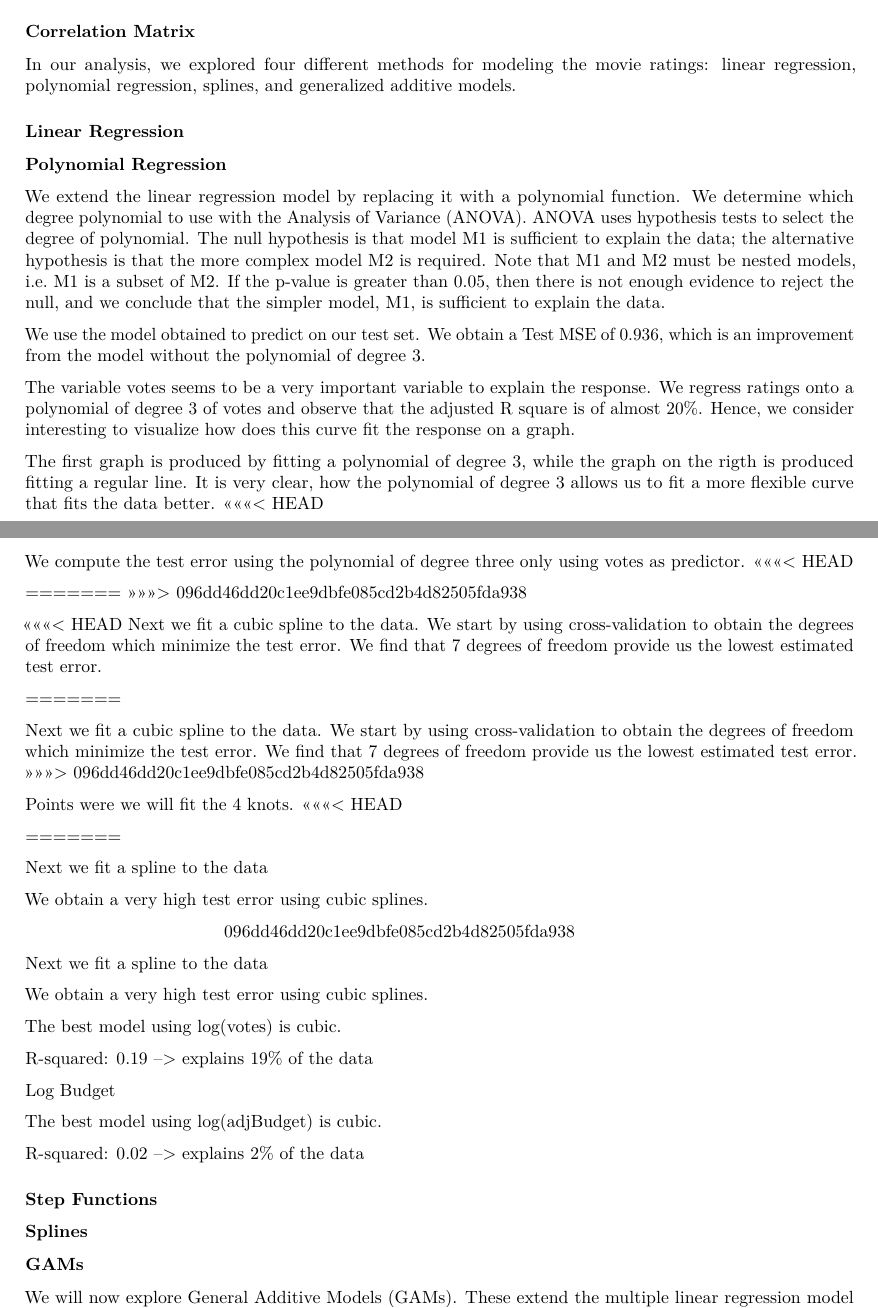
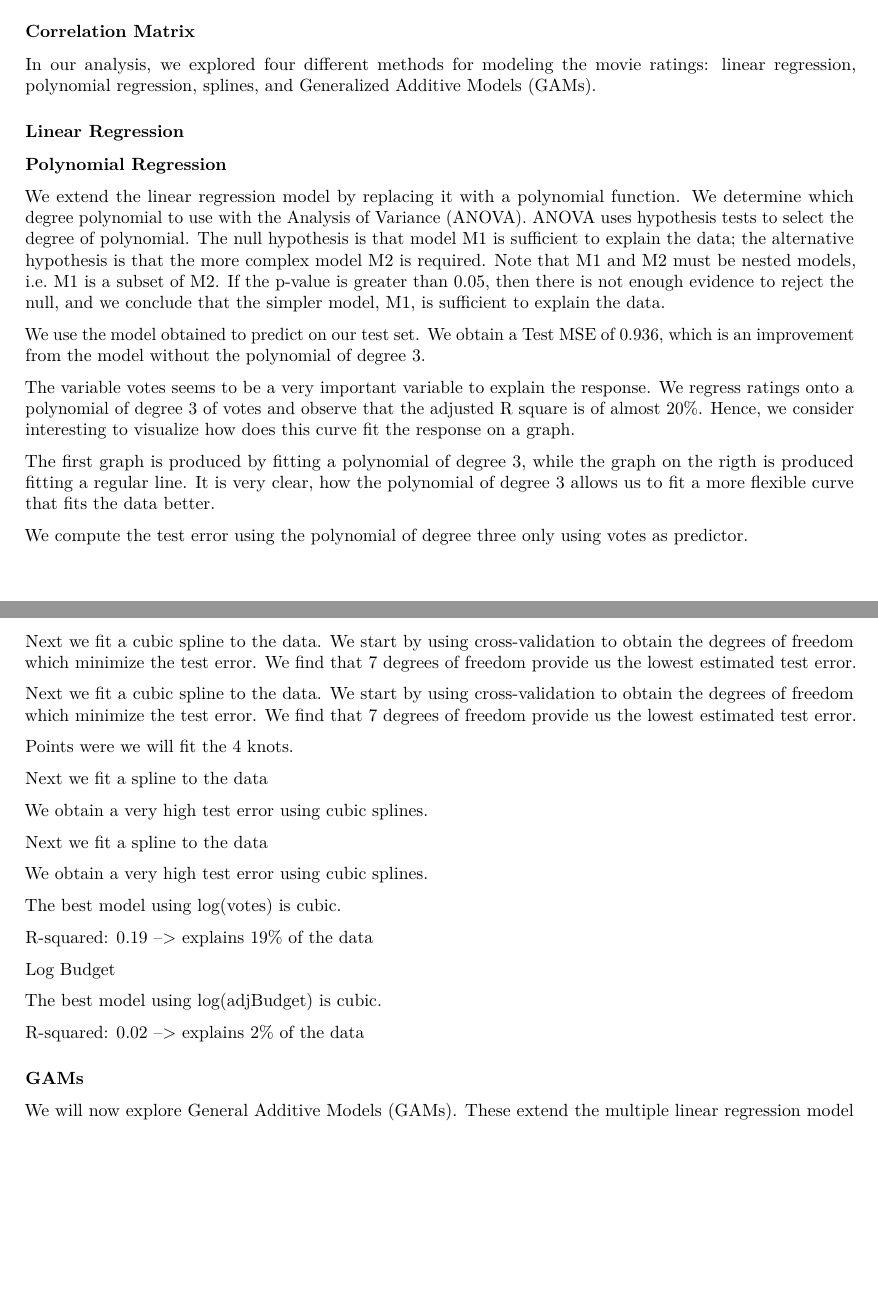
Before and after one commit to caremorris/movie-analysis, an R Markdown document (MovieAnalysis.Rmd): two parts of pages 3 and 4 of 5 before the commit and two parts of pages 3 and 4 of 4 after it, joined at a grey line, cut so that both start at the same text, the shorter picture padded with empty space. Rendered offline with R 4.5, knitr and Pandoc, then LaTeX, with nearby package versions; the code chunks are not run, so their results and figures are left out.

Commit message:
Formatting

````diff
--- a/MovieAnalysis.Rmd
+++ b/MovieAnalysis.Rmd
@@ -281,7 +281,7 @@ MSE.test
 
 ### Correlation Matrix
 
-In our analysis, we explored four different methods for modeling the movie ratings: linear regression, polynomial regression, splines, and generalized additive models.
+In our analysis, we explored four different methods for modeling the movie ratings: linear regression, polynomial regression, splines, and Generalized Additive Models (GAMs).
 
 ### Linear Regression
 
@@ -349,5 +349,4 @@ summary(lm.log.votes.3)
 ```
 
 The first graph is produced by fitting a polynomial of degree 3, while the graph on the rigth is produced fitting a regular line. It is very clear, how the polynomial of degree 3 allows us to fit a more flexible curve that fits the data better.
-<<<<<<< HEAD
 
@@ -375,10 +372,7 @@ matlines(vote.grid, lin.bands, lwd = 2, col = 'red')
 ```
 
 We compute the test error using the polynomial of degree three only using votes as predictor.
-<<<<<<< HEAD
 
-=======
->>>>>>> 096dd46dd20c1ee9dbfe085cd2b4d82505fda938
 ```{r}
 poly.train = lm(rating ~ poly(log(votes),3), data = train.set)
 poly.test = predict(poly.train, newdata = list(votes = log(test.set$votes)))
@@ -386,13 +380,9 @@ test.error = mean((poly.test - test.set$rating)^2)
 test.error
 ```
 
-<<<<<<< HEAD
 Next we fit a cubic spline to the data. We start by using cross-validation to obtain the degrees of freedom which minimize the test error. We find that 7 degrees of freedom provide us the lowest estimated test error.
 
-=======
-
 Next we fit a cubic spline to the data. We start by using cross-validation to obtain the degrees of freedom which minimize the test error. We find that 7 degrees of freedom provide us the lowest estimated test error.
->>>>>>> 096dd46dd20c1ee9dbfe085cd2b4d82505fda938
 ```{r}
 library(boot)
 cross.spline = rep(NA, 12)
@@ -404,5 +394,4 @@ spline.best.df = which.min(cross.spline)
 ```
 
 Points were we will fit the 4 knots.
-<<<<<<< HEAD
 
@@ -458,8 +443,6 @@ lines(seq(min(movies$votes), max(movies$votes)), ns.predict, col = 'darkgreen',
 abline(v = c(attr(ns(log(movies$votes) ,df=7) ,"knots")) , col = 'darkorange', lty = 2, lwd = 2)
 ```
 
-
->>>>>>> 096dd46dd20c1ee9dbfe085cd2b4d82505fda938
 
 Next we fit a spline to the data
 
@@ -531,10 +514,6 @@ summary(fit.3)
 
 R-squared: 0.02 --> explains 2% of the data
 
-### Step Functions
-
-### Splines
-
 ### GAMs
 We will now explore General Additive Models (GAMs). These extend the multiple linear regression model by allowing non-linear functions of each variable. We calculate a different function for each variable, and add together all of their contributions. This results in potentially more accurate predictions for our response variable, the movie rating. Furthermore, since the model is additive, we can interpret the effects of each variable on the movie rating.
 
````
Also changed, not shown: MovieAnalysis.Rmd (10 more changed lines).
